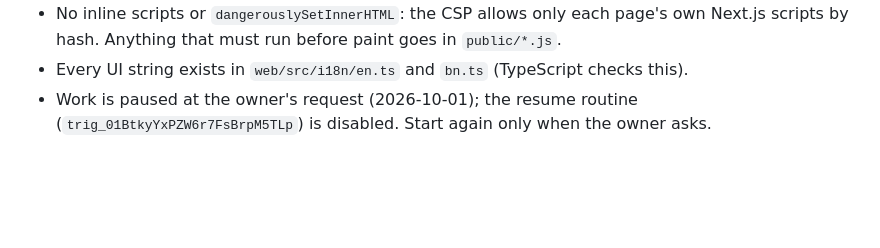
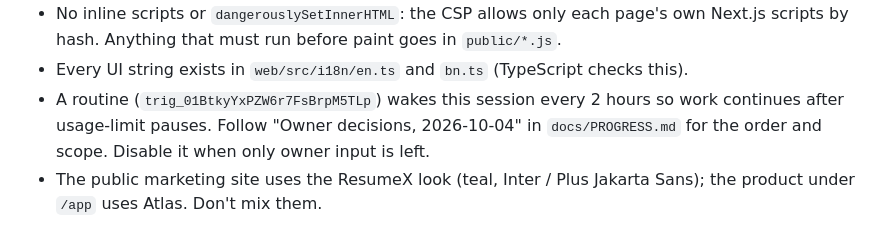
Before and after one commit to omikhan4901/companymgmt, a Markdown page: CLAUDE.md, the part around the change. Drawn GitHub-style; blank space fills up the shorter version.

```diff
--- a/CLAUDE.md
+++ b/CLAUDE.md
@@ -62,5 +62,8 @@ The plan is `docs/IMPLEMENTATION_PLAN.md`; progress and the next step are in
 - No inline scripts or `dangerouslySetInnerHTML`: the CSP allows only each page's own
   Next.js scripts by hash. Anything that must run before paint goes in `public/*.js`.
 - Every UI string exists in `web/src/i18n/en.ts` and `bn.ts` (TypeScript checks this).
-- Work is paused at the owner's request (2026-10-01); the resume routine
-  (`trig_01BtkyYxPZW6r7FsBrpM5TLp`) is disabled. Start again only when the owner asks.
+- A routine (`trig_01BtkyYxPZW6r7FsBrpM5TLp`) wakes this session every 2 hours so work
+  continues after usage-limit pauses. Follow "Owner decisions, 2026-10-04" in
+  `docs/PROGRESS.md` for the order and scope. Disable it when only owner input is left.
+- The public marketing site uses the ResumeX look (teal, Inter / Plus Jakarta Sans); the
+  product under `/app` uses Atlas. Don't mix them.
```
Also changed, not shown: docs/PROGRESS.md (+37 -2 lines).
